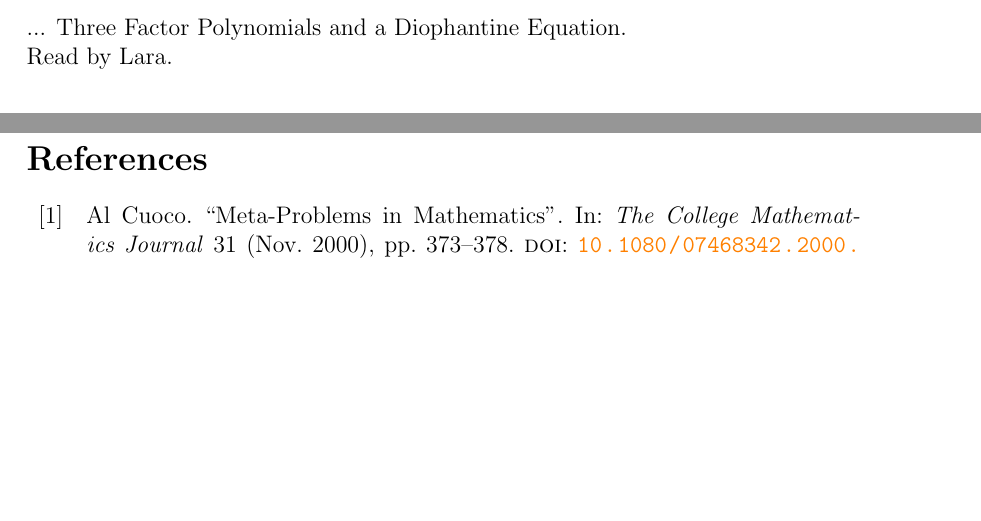
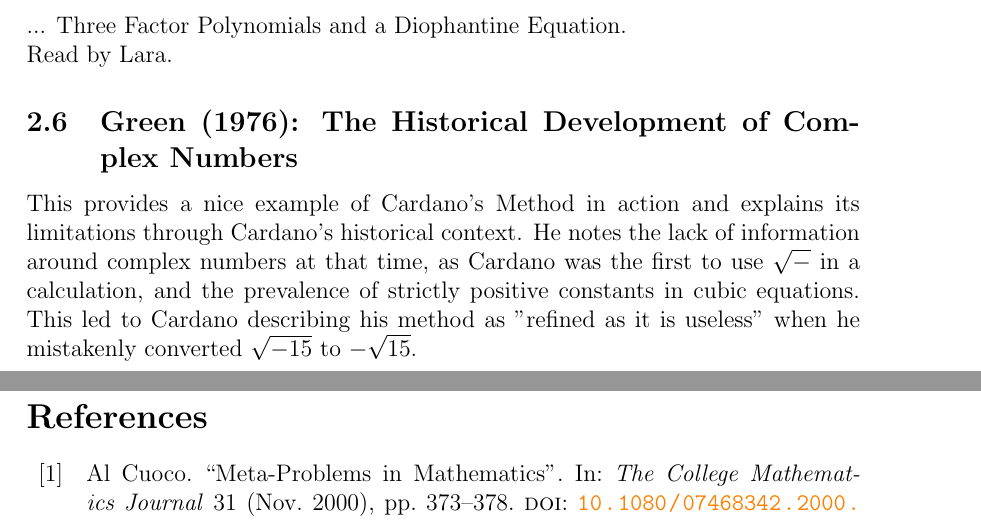
Before and after one commit to freddickinsonuoe/Meta-Mathematics, a LaTeX document (main.tex): two parts of pages 7 and 8 of 8, joined at a grey line, cut so that both start at the same text, the shorter picture padded with empty space. Compiled offline with pdfLaTeX.

Commit message:
Updates from Overleaf

```diff
--- a/main.tex
+++ b/main.tex
@@ -224,6 +224,10 @@ They go through their process and the challenges faced before providing a full a
 Read by Lara.
 
 
+\subsection{Green (1976): The Historical Development of Complex Numbers}
+This provides a nice example of Cardano's Method in action and explains its limitations through Cardano's historical context. He notes the lack of information around complex numbers at that time, as Cardano was the first to use $\sqrt{-}$ in a calculation, and the prevalence of strictly positive constants in cubic equations. This led to Cardano describing his method as "refined as it is useless" when he mistakenly converted $\sqrt{-15}$ to $- \sqrt{15}$.
+
+
 
 \pagebreak
 
```
